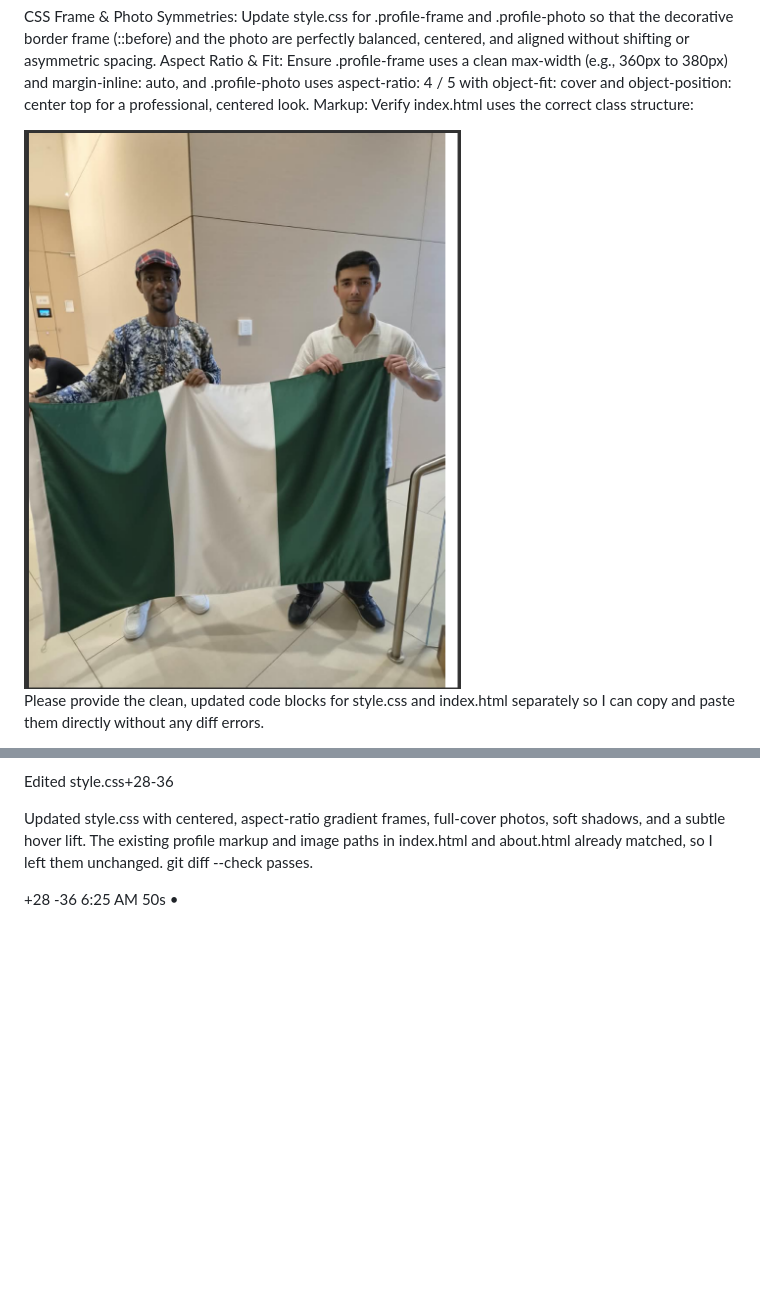
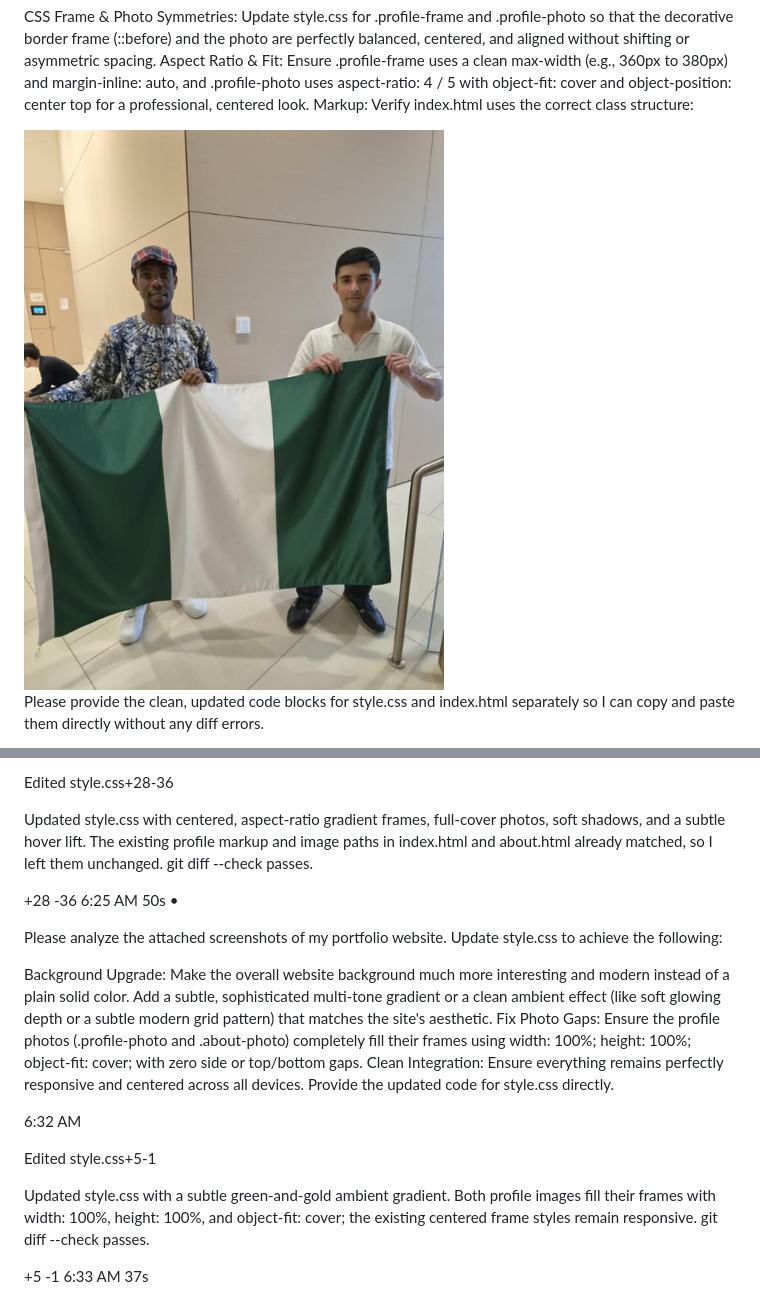
Before and after one commit to turan1003996/Project4, a Markdown page: Chat.md, 2 parts joined by grey strips. Drawn GitHub-style; pictures changed too: turan-profile.png; blank space fills up the shorter version.

Commit message:
Last edit

```diff
--- a/Chat.md
+++ b/Chat.md
@@ -731,3 +731,35 @@ Updated style.css with centered, aspect-ratio gradient frames, full-cover photos
 6:25 AM
 50s
 •
+
+
+Please analyze the attached screenshots of my portfolio website. Update style.css to achieve the following:
+
+Background Upgrade: Make the overall website background much more interesting and modern instead of a plain solid color. Add a subtle, sophisticated multi-tone gradient or a clean ambient effect (like soft glowing depth or a subtle modern grid pattern) that matches the site's aesthetic.
+Fix Photo Gaps: Ensure the profile photos (.profile-photo and .about-photo) completely fill their frames using width: 100%; height: 100%; object-fit: cover; with zero side or top/bottom gaps.
+Clean Integration: Ensure everything remains perfectly responsive and centered across all devices.
+Provide the updated code for style.css directly.
+
+6:32 AM
+
+
+
+
+
+
+
+
+Edited
+ style.css+5-1
+
+
+
+
+
+Updated style.css with a subtle green-and-gold ambient gradient. Both profile images fill their frames with width: 100%, height: 100%, and object-fit: cover; the existing centered frame styles remain responsive. git diff --check passes.
+
+
++5
+-1
+6:33 AM
+37s
```
Also changed, not shown: Turan Picture.png, 1 other file.
